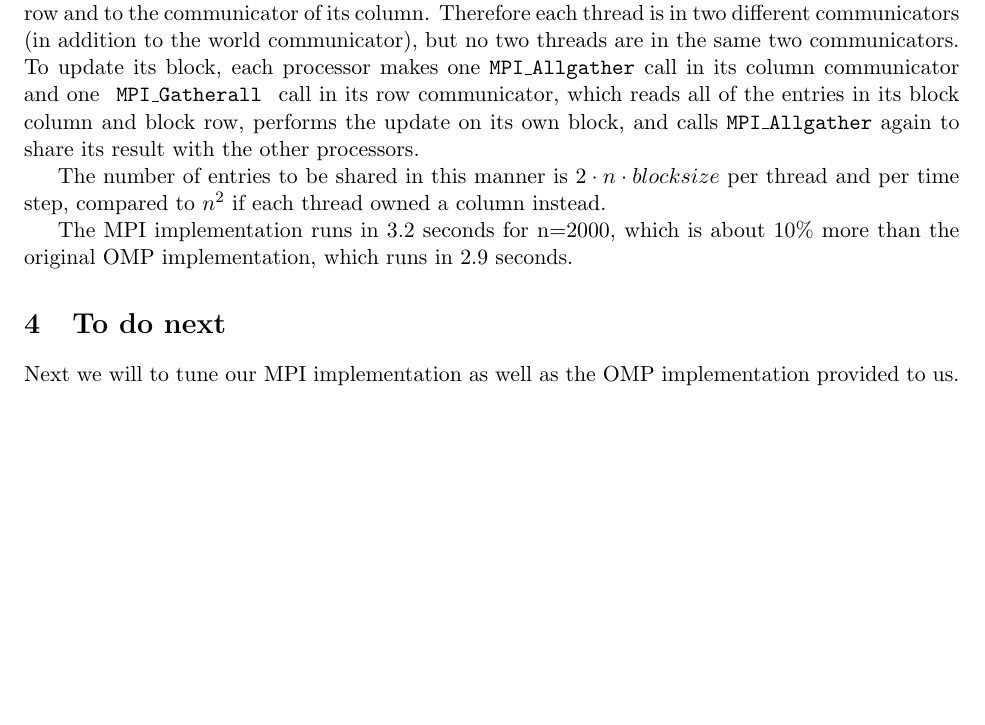
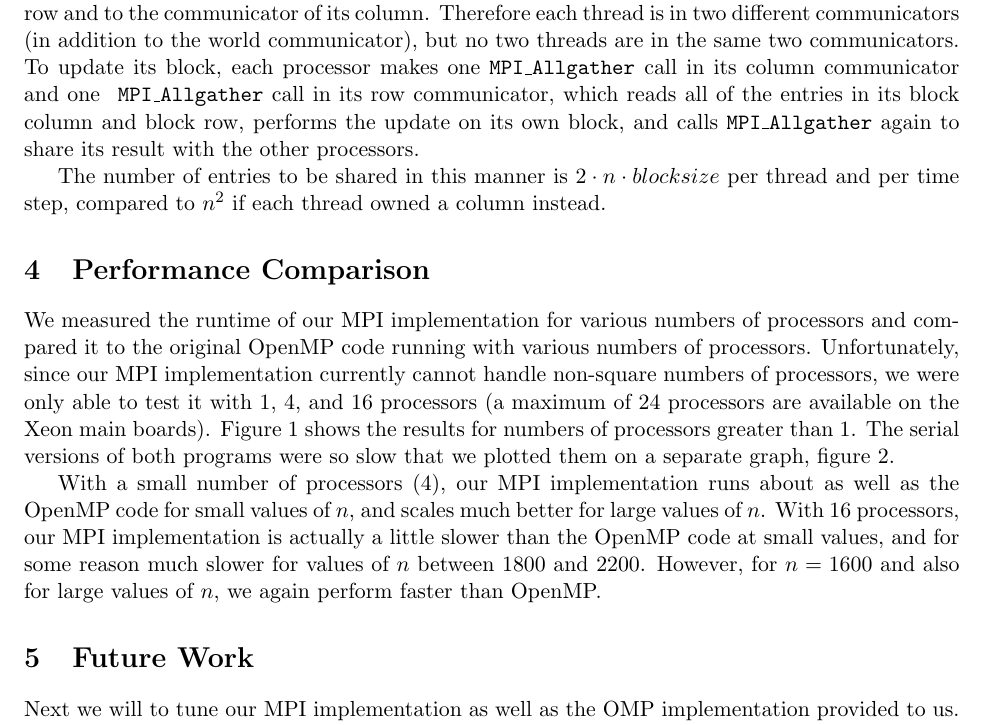
Before and after one commit to cornell-cs5220-f15/path, a LaTeX document (initial report.tex): part of page 2 of 2 before the commit and part of page 2 of 4 after it, cut so that both start at the same text, the shorter picture padded with empty space. Compiled offline with pdfLaTeX.

```diff
--- a/initial report.tex
+++ b/initial report.tex
@@ -42,12 +40,17 @@
 
 Load balancing problem can be solved by tuning the communication procedure in parallelization. Before that, we try to first increase cache utilization by involving block matrix. The idea is similar to the matrix multiplication problem since they have the similar formulation. With Xeon E5-2620 v3 core with 256KB L2 cache, the block size is choosing to be 128. In the copy optimization \texttt{\_\_mm\_\_malloc} is used to allocate buffers with the byte alignment 64 bits. The reason that this byte alignment can give the best performance may be because the integer in a 64 bits core is 64 bits. In a single thread, the optimized block square function runs in 80s with n=3072, comparing with 350s of the basic loops also in a single thread. It shows that with block matrices the performance is improved significantly even without parallelization. However, directly applying \texttt{\#pragma parallel for} into the block version fails may be due to synchronization issue. Next we will modify the parallelization procedure carefully based on MPI utilizing the similar block format.
 
+
 \section{MPI Implementation}
 We assign each processor to a block of the the matrix instead of an entire column as the original code does.
 Note that to update one entry of the matrix for one step of the outer loop we need to read the whole column and row of that entry. Therefore, if we assign each processor to a column, then each processor needs to access each other column, and thus needs to communicate with all of the other processors. By assigning each processor to a block of the matrix instead, we allow each processor to have to communicate with only the blocks that share its row and its column.
 
-To take advantage of this blocking strategy, we create $2n_{block}$ groups and communicators, where $n_{block}=n/blocksize$. Here $n$  is the dimension of the matrix and $blocksize$ is the dimension of the blocks. That is, we have one communicator for each row of blocks, and one communicator for each column of blocks. Each thread, which owns its own block, is then added to the communicator of its row and to the communicator of its column. Therefore each thread is in two different communicators (in addition to the world communicator), but no two threads are in the same two communicators. To update its block, each processor makes one \textbf{\texttt{MPI\_Allgather}} call in its column communicator and one \textbf{ \texttt{MPI\_Gatherall} } call in its row communicator, which reads all of the entries in its block column and block row, performs the update on its own block, and calls \textbf{\texttt{MPI\_Allgather}} again to share its result with the other processors.
+To take advantage of this blocking strategy, we create $2n_{block}$ groups and communicators, where $n_{block}=n/blocksize$. Here $n$  is the dimension of the matrix and $blocksize$ is the dimension of the blocks. That is, we have one communicator for each row of blocks, and one communicator for each column of blocks. Each thread, which owns its own block, is then added to the communicator of its row and to the communicator of its column. Therefore each thread is in two different communicators (in addition to the world communicator), but no two threads are in the same two communicators. To update its block, each processor makes one \textbf{\texttt{MPI\_Allgather}} call in its column communicator and one \textbf{ \texttt{MPI\_Allgather}} call in its row communicator, which reads all of the entries in its block column and block row, performs the update on its own block, and calls \textbf{\texttt{MPI\_Allgather}} again to share its result with the other processors.
 
 The number of entries to be shared in this manner is $2 \cdot n \cdot blocksize$ per thread and per time step, compared to $n^2$ if each thread owned a column instead.
 
-The MPI implementation runs in 3.2 seconds for n=2000, which is about $10 \%$ more than the original OMP implementation, which runs in 2.9 seconds.
+\section{Performance Comparison}
+We measured the runtime of our MPI implementation for various numbers of processors and compared it to the original OpenMP code running with various numbers of processors.
+Unfortunately, since our MPI implementation currently cannot handle non-square numbers of processors, we were only able to test it with 1, 4, and 16 processors (a maximum of 24 processors are available on the Xeon main boards).
+Figure \ref{fig:mpi-omp} shows the results for numbers of processors greater than 1.
+The serial versions of both programs were so slow that we plotted them on a separate graph, figure \ref{fig:serial}.
@@ -54,7 +69,12 @@
+	\label{fig:serial}
+\end{figure}
+
+With a small number of processors (4), our MPI implementation runs about as well as the OpenMP code for small values of $n$, and scales much better for large values of $n$.
+With 16 processors, our MPI implementation is actually a little slower than the OpenMP code at small values, and for some reason much slower for values of $n$ between 1800 and 2200.
+However, for $n = 1600$ and also for large values of $n$, we again perform faster than OpenMP.
 
 
-
-\section{To do next}
+\section{Future Work}
 Next we will to tune our MPI implementation as well as the OMP implementation provided to us. We will also incorporate the blocking strategy into our parallel code to increase the cache reuse.
 
 \end{document}
```
Also changed, not shown: initial report.pdf, initial report.tex (14 more changed lines).
